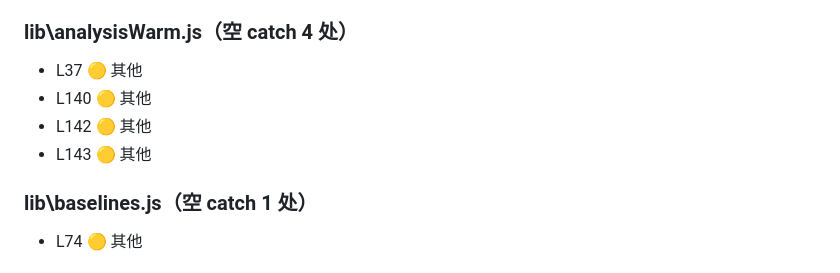
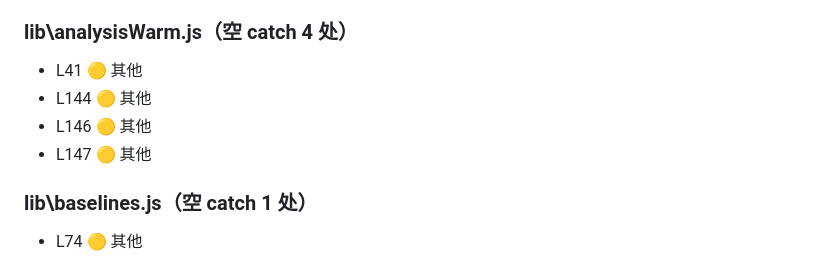
Before and after one commit to lhseiko/stock-analyzer, a Markdown page: docs/swallow-catch-manifest.md, the part around the change. Rendered like a GitHub page.

Commit message:
docs: WAL 补记 ③ 多窗口对照落地（簇结构跨窗口稳健：mom_20d·ma_bias·drawdown_20d 三窗口一致、无第二簇）+ N5 根治（SA_WARM_PERSIST_FILE 全链注入、真实文件零触碰实证）；swallow-catch-manifest 行号平移（无新增空 catch）；本地 commit 未同步

```diff
--- a/docs/swallow-catch-manifest.md
+++ b/docs/swallow-catch-manifest.md
@@ -30,10 +30,10 @@ _总计 137 处空 catch；其中路由处理内 🔴 5 处（最高优先级）
 - L40  🟡 其他
 
 ### lib\analysisWarm.js（空 catch 4 处）
-- L37  🟡 其他
-- L140  🟡 其他
-- L142  🟡 其他
-- L143  🟡 其他
+- L41  🟡 其他
+- L144  🟡 其他
+- L146  🟡 其他
+- L147  🟡 其他
 
 ### lib\baselines.js（空 catch 1 处）
 - L74  🟡 其他
```
Also changed, not shown: SESSION-STATE.md (+15 -0 lines).
